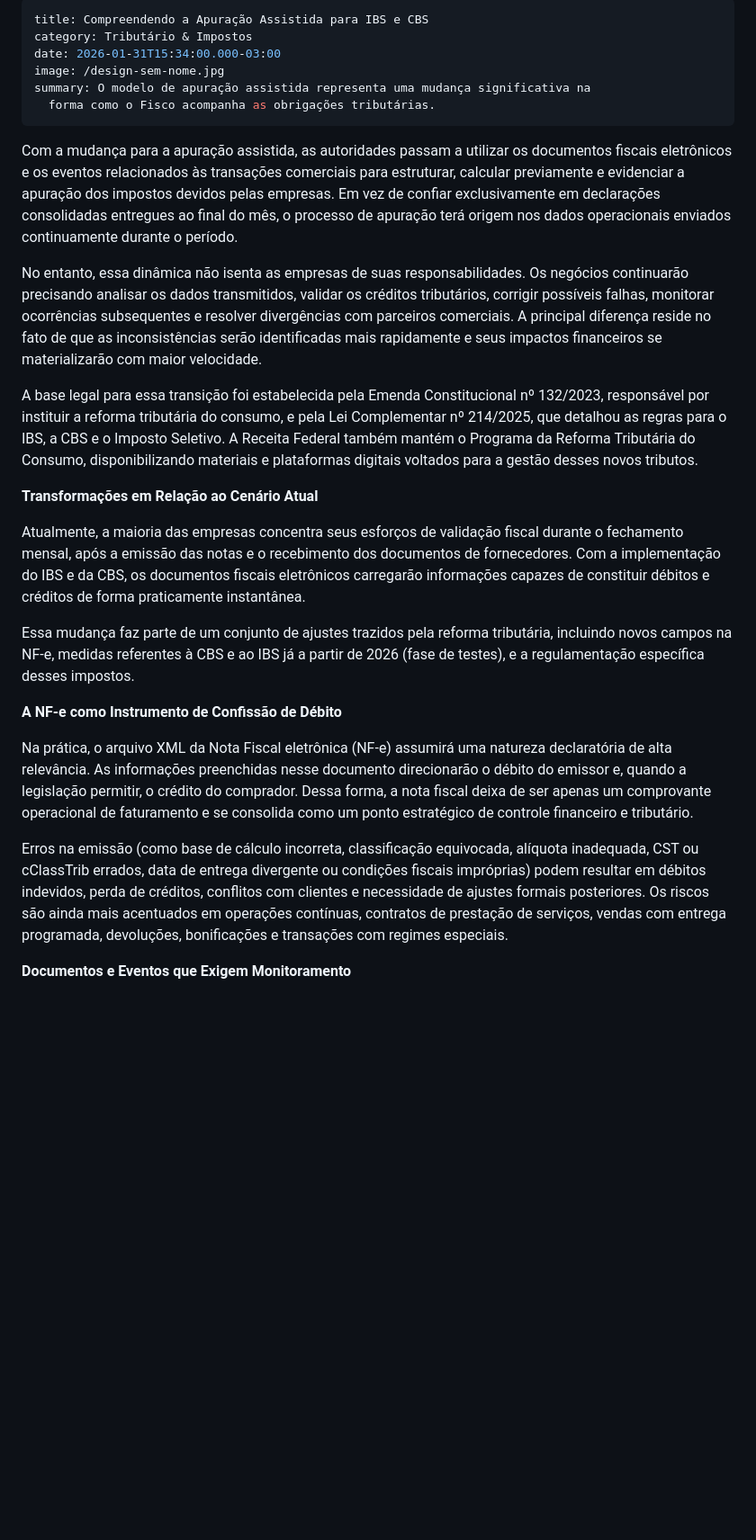
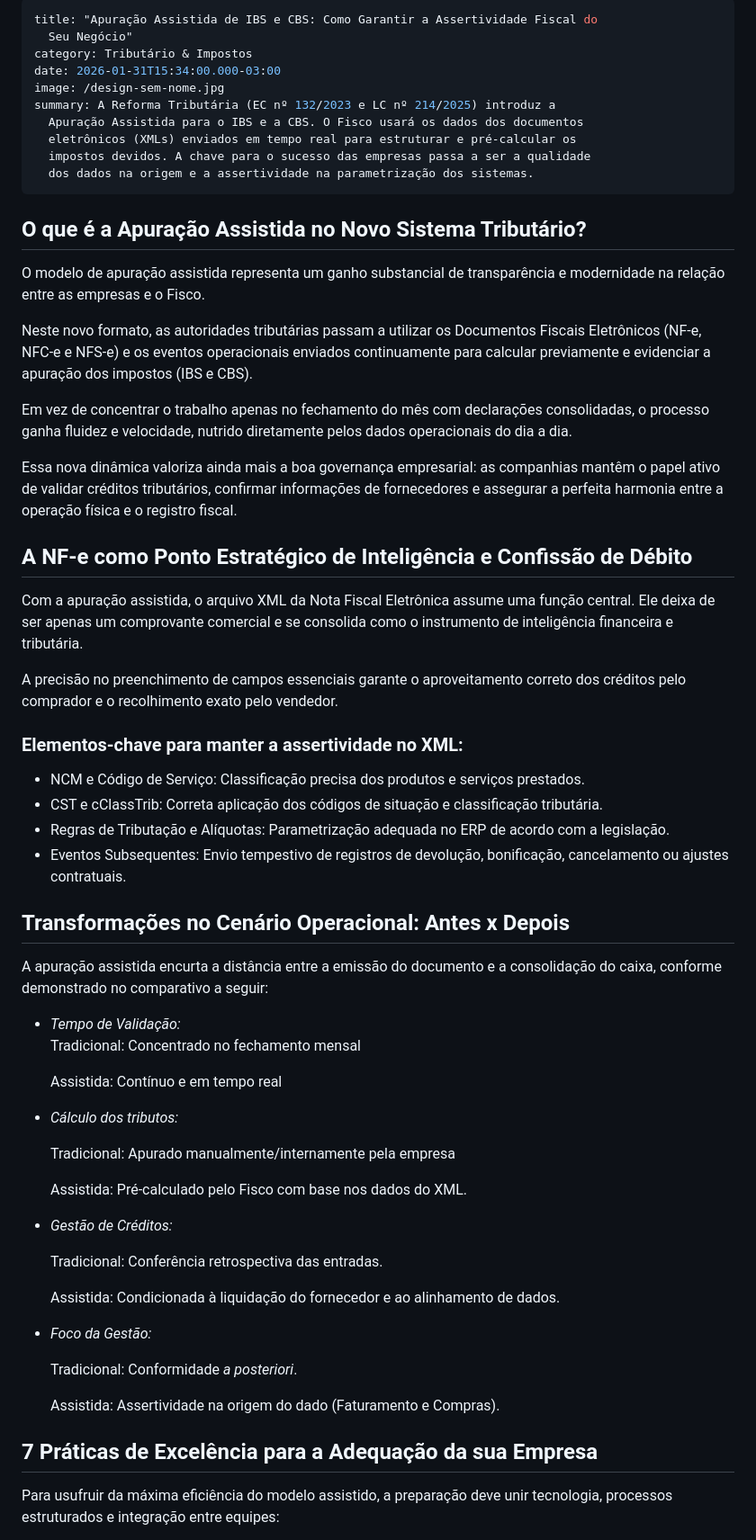
Before and after one commit to pandarosan/ContabilidadeCamiloSite, a Markdown page: artigos/compreendendo-a-apuração-assistida-para-ibs-e-cbs.md, the part around one of its changes. Shown at 90% size. GitHub-like rendering; blank space fills up the shorter version.

Commit message:
Update Notícias & Artigos “compreendendo-a-apuração-assistida-para-ibs-e-cbs”

```diff
--- a/artigos/compreendendo-a-apuração-assistida-para-ibs-e-cbs.md
+++ b/artigos/compreendendo-a-apuração-assistida-para-ibs-e-cbs.md
@@ -1,40 +1,63 @@
 ---
-title: Compreendendo a Apuração Assistida para IBS e CBS
+title: "Apuração Assistida de IBS e CBS: Como Garantir a Assertividade Fiscal do
+  Seu Negócio"
 category: Tributário & Impostos
 date: 2026-01-31T15:34:00.000-03:00
 image: /design-sem-nome.jpg
-summary: O modelo de apuração assistida representa uma mudança significativa na
-  forma como o Fisco acompanha as obrigações tributárias.
+summary: A Reforma Tributária (EC nº 132/2023 e LC nº 214/2025) introduz a
+  Apuração Assistida para o IBS e a CBS. O Fisco usará os dados dos documentos
+  eletrônicos (XMLs) enviados em tempo real para estruturar e pré-calcular os
+  impostos devidos. A chave para o sucesso das empresas passa a ser a qualidade
+  dos dados na origem e a assertividade na parametrização dos sistemas.
 ---
-Com a mudança para a apuração assistida, as autoridades passam a utilizar os documentos fiscais eletrônicos e os eventos relacionados às transações comerciais para estruturar, calcular previamente e evidenciar a apuração dos impostos devidos pelas empresas. Em vez de confiar exclusivamente em declarações consolidadas entregues ao final do mês, o processo de apuração terá origem nos dados operacionais enviados continuamente durante o período.
+## O que é a Apuração Assistida no Novo Sistema Tributário?
 
-No entanto, essa dinâmica não isenta as empresas de suas responsabilidades. Os negócios continuarão precisando analisar os dados transmitidos, validar os créditos tributários, corrigir possíveis falhas, monitorar ocorrências subsequentes e resolver divergências com parceiros comerciais. A principal diferença reside no fato de que as inconsistências serão identificadas mais rapidamente e seus impactos financeiros se materializarão com maior velocidade.
+O modelo de apuração assistida representa um ganho substancial de transparência e modernidade na relação entre as empresas e o Fisco.
 
-A base legal para essa transição foi estabelecida pela Emenda Constitucional nº 132/2023, responsável por instituir a reforma tributária do consumo, e pela Lei Complementar nº 214/2025, que detalhou as regras para o IBS, a CBS e o Imposto Seletivo. A Receita Federal também mantém o Programa da Reforma Tributária do Consumo, disponibilizando materiais e plataformas digitais voltados para a gestão desses novos tributos.
+Neste novo formato, as autoridades tributárias passam a utilizar os Documentos Fiscais Eletrônicos (NF-e, NFC-e e NFS-e) e os eventos operacionais enviados continuamente para calcular previamente e evidenciar a apuração dos impostos (IBS e CBS).
 
+Em vez de concentrar o trabalho apenas no fechamento do mês com declarações consolidadas, o processo ganha fluidez e velocidade, nutrido diretamente pelos dados operacionais do dia a dia.
 
+Essa nova dinâmica valoriza ainda mais a boa governança empresarial: as companhias mantêm o papel ativo de validar créditos tributários, confirmar informações de fornecedores e assegurar a perfeita harmonia entre a operação física e o registro fiscal.
 
-**Transformações em Relação ao Cenário Atual**
+## A NF-e como Ponto Estratégico de Inteligência e Confissão de Débito
 
+Com a apuração assistida, o arquivo XML da Nota Fiscal Eletrônica assume uma função central. Ele deixa de ser apenas um comprovante comercial e se consolida como o instrumento de inteligência financeira e tributária.
 
+A precisão no preenchimento de campos essenciais garante o aproveitamento correto dos créditos pelo comprador e o recolhimento exato pelo vendedor.
 
-Atualmente, a maioria das empresas concentra seus esforços de validação fiscal durante o fechamento mensal, após a emissão das notas e o recebimento dos documentos de fornecedores. Com a implementação do IBS e da CBS,  os documentos fiscais eletrônicos carregarão informações capazes de constituir débitos e créditos de forma praticamente instantânea.
+### Elementos-chave para manter a assertividade no XML:
 
-Essa mudança faz parte de um conjunto de ajustes trazidos pela reforma tributária, incluindo novos campos na NF-e, medidas referentes à CBS e ao IBS já a partir de 2026 (fase de testes), e a regulamentação específica desses impostos.
+* NCM e Código de Serviço: Classificação precisa dos produtos e serviços prestados.
+* CST e cClassTrib: Correta aplicação dos códigos de situação e classificação tributária.
+* Regras de Tributação e Alíquotas: Parametrização adequada no ERP de acordo com a legislação.
+* Eventos Subsequentes: Envio tempestivo de registros de devolução, bonificação, cancelamento ou ajustes contratuais.
 
+## Transformações no Cenário Operacional: Antes x Depois
 
+A apuração assistida encurta a distância entre a emissão do documento e a consolidação do caixa, conforme demonstrado no comparativo a seguir:
 
-**A NF-e como Instrumento de Confissão de Débito**
+* *Tempo de Validação:*\
+  Tradicional: Concentrado no fechamento mensal
 
+  Assistida: Contínuo e em tempo real
+* *Cálculo dos tributos:*
 
+  Tradicional: Apurado manualmente/internamente pela empresa
 
-Na prática, o arquivo XML da Nota Fiscal eletrônica (NF-e) assumirá uma natureza declaratória de alta relevância. As informações preenchidas nesse documento direcionarão o débito do emissor e, quando a legislação permitir, o crédito do comprador. Dessa forma, a nota fiscal deixa de ser apenas um comprovante operacional de faturamento e se consolida como um ponto estratégico de controle financeiro e tributário.
+  Assistida: Pré-calculado pelo Fisco com base nos dados do XML.
+* *Gestão de Créditos:*
 
-Erros na emissão (como base de cálculo incorreta, classificação equivocada, alíquota inadequada, CST ou cClassTrib errados, data de entrega divergente ou condições fiscais impróprias) podem resultar em débitos indevidos, perda de créditos, conflitos com clientes e necessidade de ajustes formais posteriores. Os riscos são ainda mais acentuados em operações contínuas, contratos de prestação de serviços, vendas com entrega programada, devoluções, bonificações e transações com regimes especiais.
+  Tradicional: Conferência retrospectiva das entradas.
 
+  Assistida: Condicionada à liquidação do fornecedor e ao alinhamento de dados.
+* *Foco da Gestão:*
 
+  Tradicional: Conformidade *a posteriori*.
 
-**Documentos e Eventos que Exigem Monitoramento**
+  Assistida: Assertividade na origem do dado (Faturamento e Compras).
 
+## 7 Práticas de Excelência para a Adequação da sua Empresa
 
+Para usufruir da máxima eficiência do modelo assistido, a preparação deve unir tecnologia, processos estruturados e integração entre equipes:
 
```
Also changed, not shown: other parts of artigos/compreendendo-a-apuração-assistida-para-ibs-e-cbs.md (+13 -68 lines).
